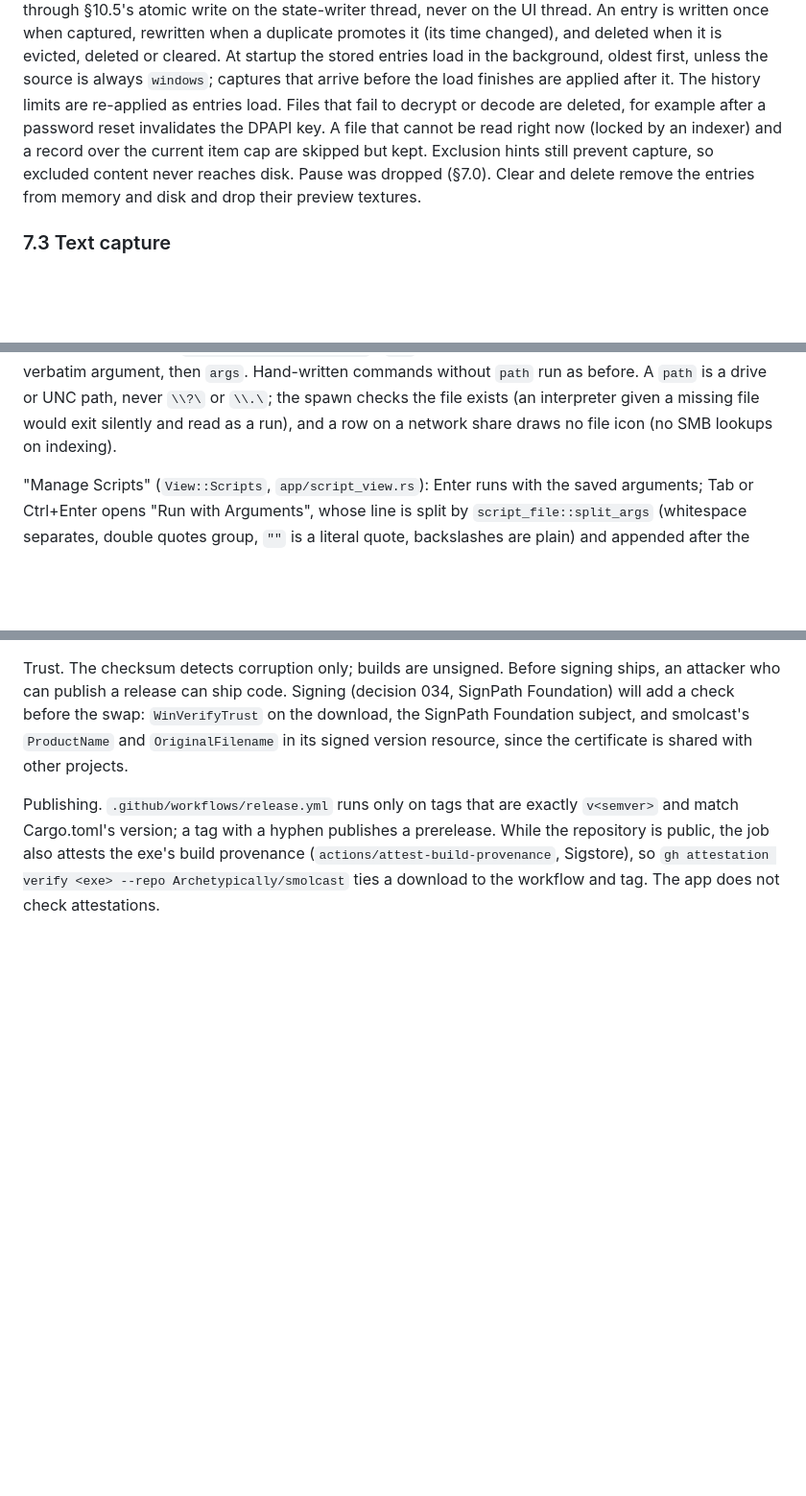
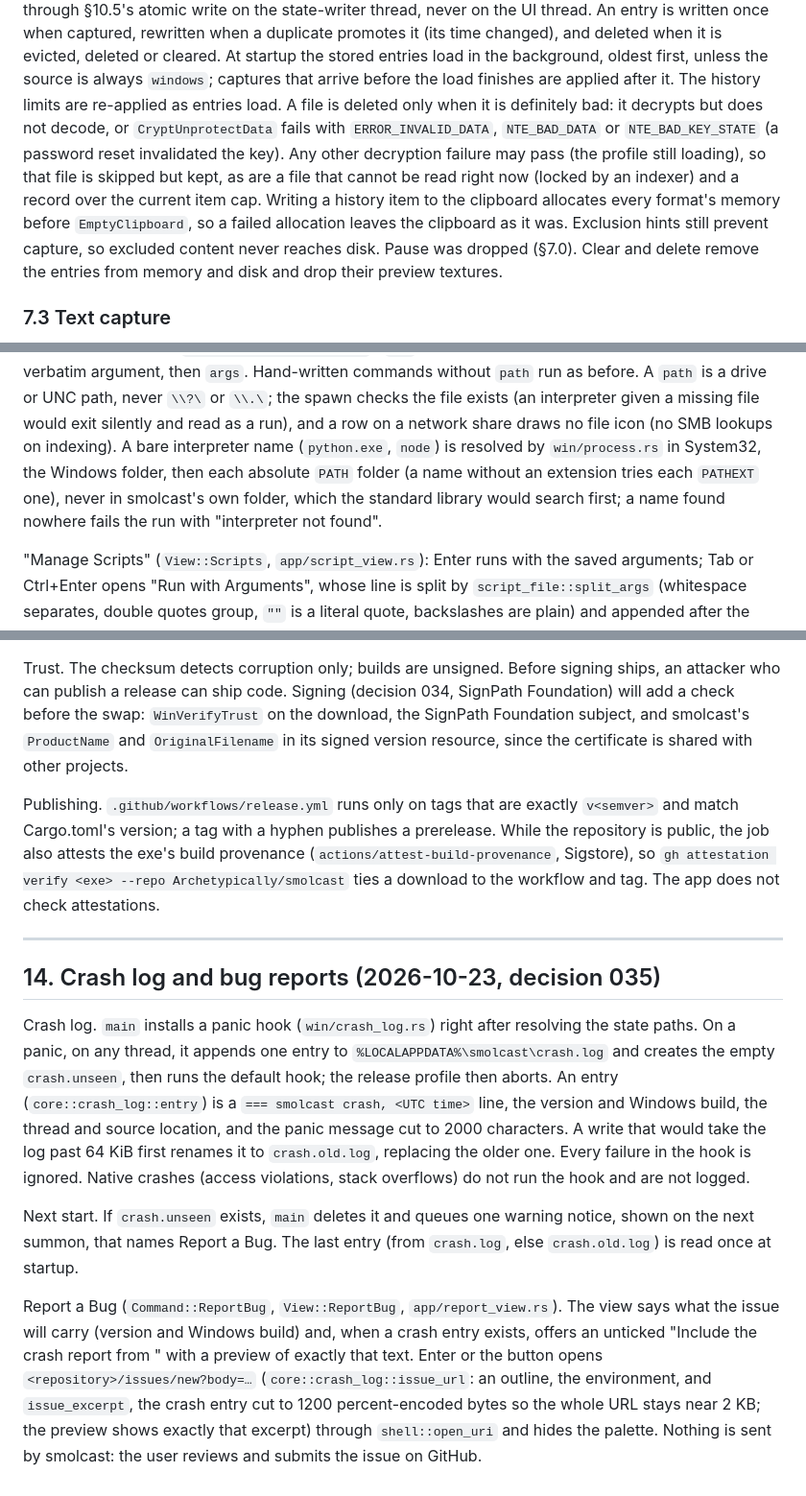
Before and after one commit to Archetypically/smolcast, a Markdown page: docs/systemPatterns.md, 3 parts joined by grey strips. Shown at 96% size. GitHub-like rendering; blank space fills up the shorter version.

```diff
--- a/docs/systemPatterns.md
+++ b/docs/systemPatterns.md
@@ -785,10 +798,15 @@ captured, rewritten when a duplicate promotes it (its time changed), and deleted
 when it is evicted, deleted or cleared. At startup the stored entries load in
 the background, oldest first, unless the source is always `windows`; captures
 that arrive before the load finishes are applied after it. The history limits
-are re-applied as entries load. Files that fail to decrypt or decode are
-deleted, for example after a password reset invalidates the DPAPI key. A file
-that cannot be read right now (locked by an indexer) and a record over the
-current item cap are skipped but kept.
+are re-applied as entries load. A file is deleted only when it is definitely
+bad: it decrypts but does not decode, or `CryptUnprotectData` fails with
+`ERROR_INVALID_DATA`, `NTE_BAD_DATA` or `NTE_BAD_KEY_STATE` (a password reset
+invalidated the key). Any other decryption failure may pass (the profile still
+loading), so that file is skipped but kept, as are a file that cannot be read
+right now (locked by an indexer) and a record over the current item cap.
+Writing a history item to the clipboard allocates every format's memory
+before `EmptyClipboard`, so a failed allocation leaves the clipboard as it
+was.
 Exclusion hints still prevent capture, so excluded content never reaches
 disk. Pause was dropped (§7.0). Clear and delete remove the entries from
 memory and disk and drop their preview textures.
@@ -1172,7 +1199,11 @@ defaults to the file's folder. The path is one verbatim argument, then
 drive or UNC path, never `\\?\` or `\\.\`; the spawn checks the file exists
 (an interpreter given a missing file would exit silently and read as a
 run), and a row on a network share draws no file icon (no SMB lookups on
-indexing).
+indexing). A bare interpreter name (`python.exe`, `node`) is resolved by
+`win/process.rs` in System32, the Windows folder, then each absolute `PATH`
+folder (a name without an extension tries each `PATHEXT` one), never in
+smolcast's own folder, which the standard library would search first; a
+name found nowhere fails the run with "interpreter not found".
 
 "Manage Scripts" (`View::Scripts`, `app/script_view.rs`): Enter runs with
 the saved arguments; Tab or Ctrl+Enter opens "Run with Arguments", whose
@@ -1679,3 +1712,33 @@ publishes a prerelease. While the repository is public, the job also attests
 the exe's build provenance (`actions/attest-build-provenance`, Sigstore), so
 `gh attestation verify <exe> --repo Archetypically/smolcast` ties a download
 to the workflow and tag. The app does not check attestations.
+
+---
+
+## 14. Crash log and bug reports (2026-10-23, decision 035)
+
+Crash log. `main` installs a panic hook (`win/crash_log.rs`) right after
+resolving the state paths. On a panic, on any thread, it appends one entry to
+`%LOCALAPPDATA%\smolcast\crash.log` and creates the empty
+`crash.unseen`, then runs the default hook; the release profile then aborts.
+An entry (`core::crash_log::entry`) is a `=== smolcast crash, <UTC time>`
+line, the version and Windows build, the thread and source location, and the
+panic message cut to 2000 characters. A write that would take the log past
+64 KiB first renames it to `crash.old.log`, replacing the older one. Every
+failure in the hook is ignored. Native crashes (access violations, stack
+overflows) do not run the hook and are not logged.
+
+Next start. If `crash.unseen` exists, `main` deletes it and queues one
+warning notice, shown on the next summon, that names Report a Bug. The last
+entry (from `crash.log`, else `crash.old.log`) is read once at startup.
+
+Report a Bug (`Command::ReportBug`, `View::ReportBug`,
+`app/report_view.rs`). The view says what the issue will carry (version and
+Windows build) and, when a crash entry exists, offers an unticked "Include
+the crash report from <time>" with a preview of exactly that text. Enter or
+the button opens `<repository>/issues/new?body=…` (`core::crash_log::issue_url`:
+an outline, the environment, and `issue_excerpt`, the crash entry cut to
+1200 percent-encoded bytes so the whole URL stays near 2 KB; the preview
+shows exactly that excerpt) through `shell::open_uri` and hides the
+palette. Nothing is sent by smolcast: the user reviews and submits the issue
+on GitHub.
```
Also changed, not shown: other parts of docs/systemPatterns.md (+27 -3 lines), docs/activeContext.md (+46 -37 lines).
